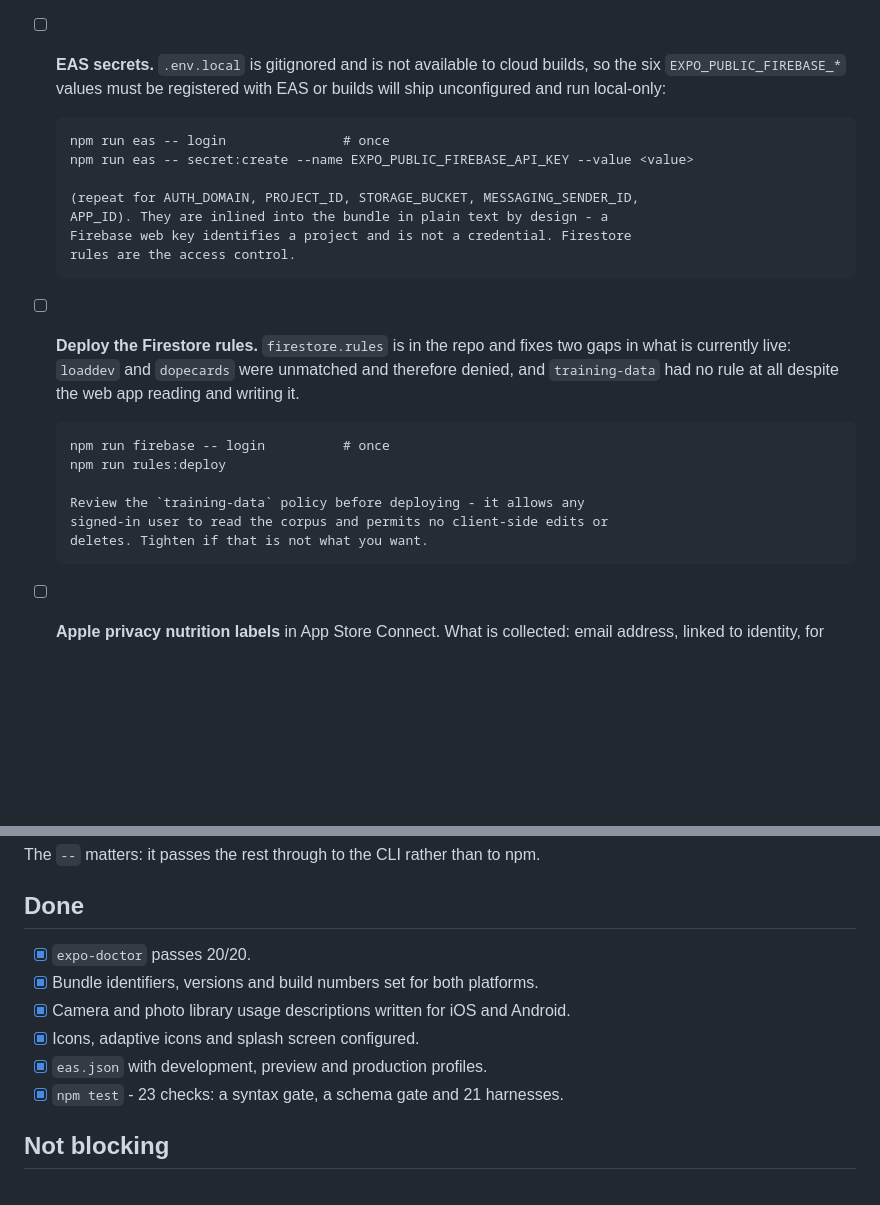
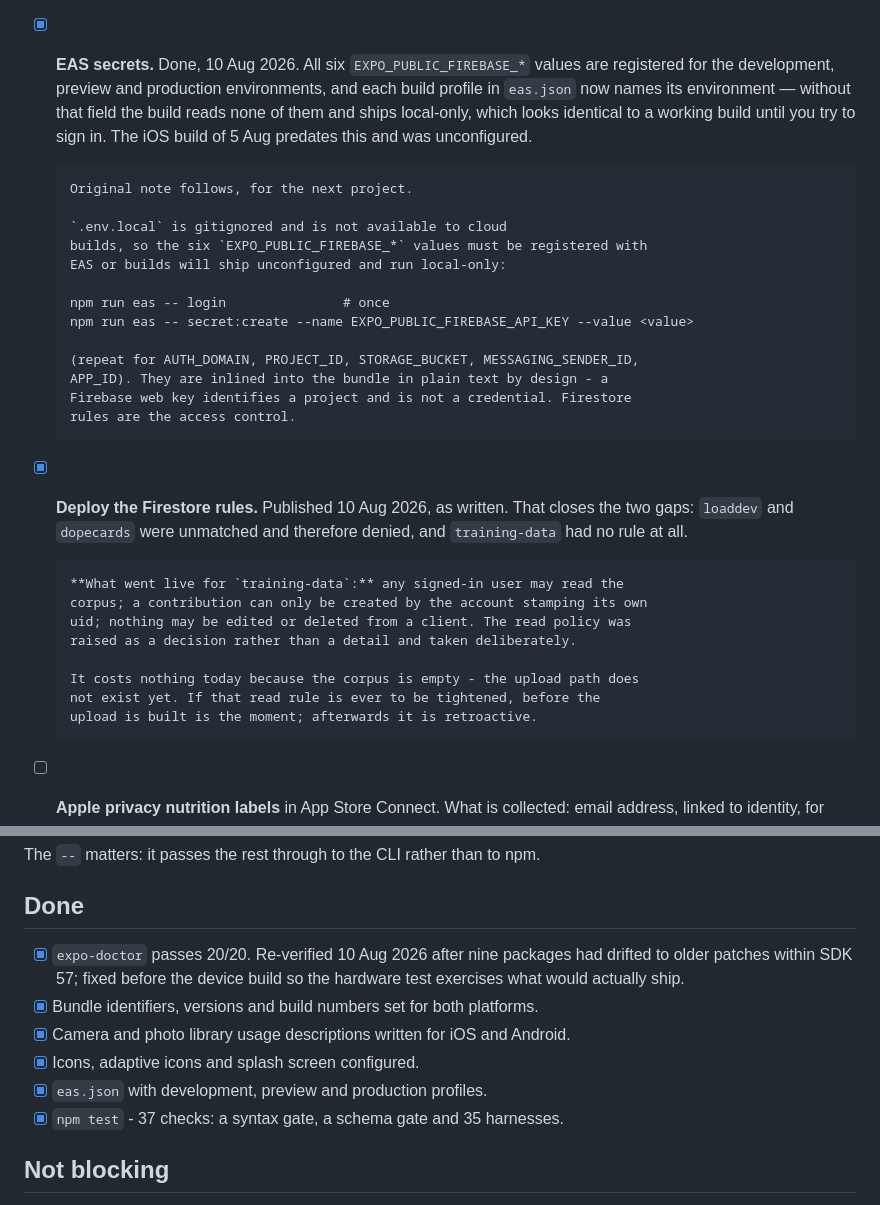
Before and after one commit to balaclav4/PRS, a Markdown page: RELEASE.md, 2 parts joined by grey strips. GitHub-like rendering; blank space fills up the shorter version.

Commit message:
docs: two release blockers closed, and what went live
EAS secrets: all six Firebase values registered across development,
preview and production, with each build profile now naming its
environment. Without that field the build reads none of them and ships
local-only - a failure that looks identical to a working build right up
until someone tries to sign in. The iOS build of 5 Aug predates this and
was unconfigured, which is why it could never have passed the
auth-persistence check.

Firestore rules: published as written. Recorded what that means rather
than just ticking it - any signed-in user can read the training corpus.
That was raised as a decision and taken deliberately. Noted while it is
still costless, since the corpus is empty until the upload path exists,
and tightening it afterwards would be retroactive.

Also refreshed the two counts that had gone stale: 37 checks, not 23,
and expo-doctor re-verified at 20/20 after nine packages had drifted.

```diff
--- a/RELEASE.md
+++ b/RELEASE.md
@@ -77,7 +77,16 @@ been verified, not merely written.
       publishing, either build the upload path or soften those sections to
       describe a feature that is coming.
 
-- [ ] **EAS secrets.** `.env.local` is gitignored and is not available to cloud
+- [x] **EAS secrets.** Done, 10 Aug 2026. All six `EXPO_PUBLIC_FIREBASE_*`
+      values are registered for the development, preview and production
+      environments, and each build profile in `eas.json` now names its
+      environment — without that field the build reads none of them and ships
+      local-only, which looks identical to a working build until you try to
+      sign in. The iOS build of 5 Aug predates this and was unconfigured.
+
+      Original note follows, for the next project.
+
+      `.env.local` is gitignored and is not available to cloud
       builds, so the six `EXPO_PUBLIC_FIREBASE_*` values must be registered with
       EAS or builds will ship unconfigured and run local-only:
 
@@ -89,17 +98,18 @@ been verified, not merely written.
       Firebase web key identifies a project and is not a credential. Firestore
       rules are the access control.
 
-- [ ] **Deploy the Firestore rules.** `firestore.rules` is in the repo and
-      fixes two gaps in what is currently live: `loaddev` and `dopecards` were
-      unmatched and therefore denied, and `training-data` had no rule at all
-      despite the web app reading and writing it.
+- [x] **Deploy the Firestore rules.** Published 10 Aug 2026, as written. That
+      closes the two gaps: `loaddev` and `dopecards` were unmatched and
+      therefore denied, and `training-data` had no rule at all.
 
-      npm run firebase -- login          # once
-      npm run rules:deploy
+      **What went live for `training-data`:** any signed-in user may read the
+      corpus; a contribution can only be created by the account stamping its own
+      uid; nothing may be edited or deleted from a client. The read policy was
+      raised as a decision rather than a detail and taken deliberately.
 
-      Review the `training-data` policy before deploying - it allows any
-      signed-in user to read the corpus and permits no client-side edits or
-      deletes. Tighten if that is not what you want.
+      It costs nothing today because the corpus is empty - the upload path does
+      not exist yet. If that read rule is ever to be tightened, before the
+      upload is built is the moment; afterwards it is retroactive.
 
 - [ ] **Apple privacy nutrition labels** in App Store Connect. What is collected:
       email address, linked to identity, for account management. Nothing else
@@ -119,12 +129,14 @@ The `--` matters: it passes the rest through to the CLI rather than to npm.
 
 ## Done
 
-- [x] `expo-doctor` passes 20/20.
+- [x] `expo-doctor` passes 20/20. Re-verified 10 Aug 2026 after nine packages
+  had drifted to older patches within SDK 57; fixed before the device build so
+  the hardware test exercises what would actually ship.
 - [x] Bundle identifiers, versions and build numbers set for both platforms.
 - [x] Camera and photo library usage descriptions written for iOS and Android.
 - [x] Icons, adaptive icons and splash screen configured.
 - [x] `eas.json` with development, preview and production profiles.
-- [x] `npm test` - 23 checks: a syntax gate, a schema gate and 21 harnesses.
+- [x] `npm test` - 37 checks: a syntax gate, a schema gate and 35 harnesses.
 
 ## Not blocking
 
```
